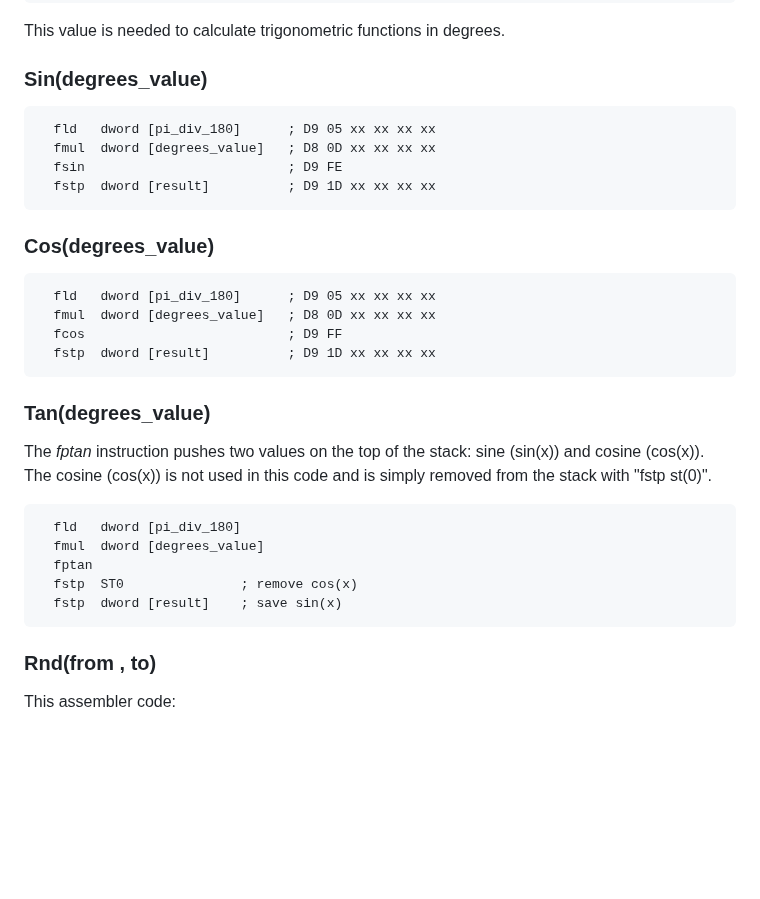
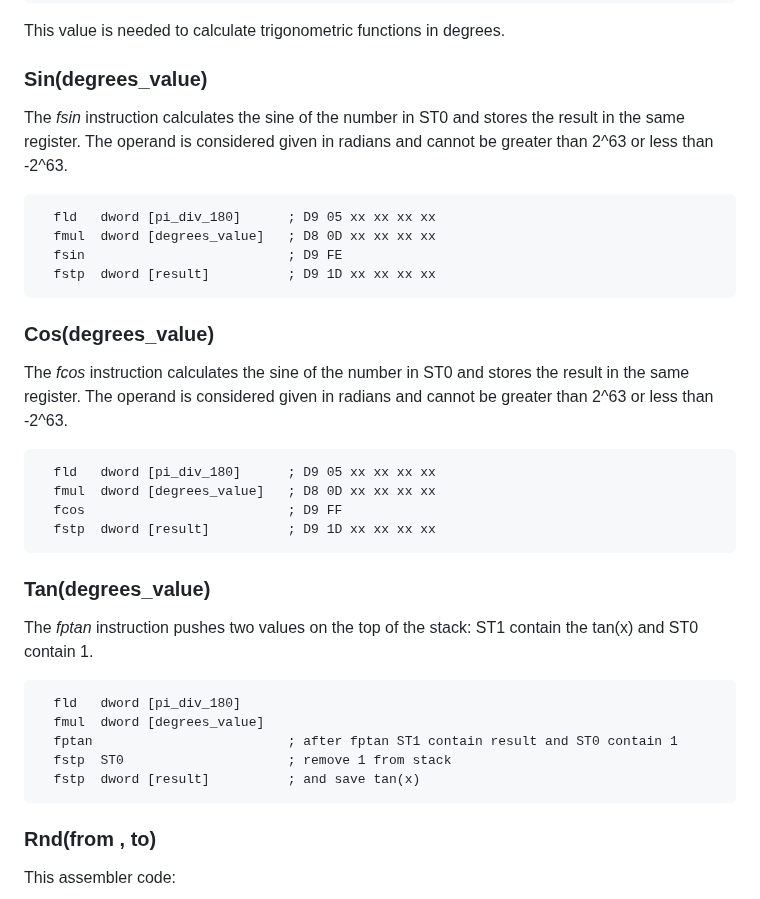
Before and after one commit to Blitz3DFASM/Blitz3DFASMSDK, a Markdown page: README.md, the part around the change. GitHub-like rendering; blank space fills up the shorter version.

```diff
--- a/README.md
+++ b/README.md
@@ -462,12 +462,18 @@ This value is needed to calculate trigonometric functions in degrees.
 
 ### Sin(degrees_value)
 
+The *fsin* instruction calculates the sine of the number in ST0 and stores the result in the same register.
+The operand is considered given in radians and cannot be greater than 2^63 or less than -2^63.
+
       fld	dword [pi_div_180]      ; D9 05 xx xx xx xx
       fmul	dword [degrees_value]   ; D8 0D xx xx xx xx
       fsin                          ; D9 FE
       fstp  dword [result]          ; D9 1D xx xx xx xx
 
 ### Cos(degrees_value)
+
+The *fcos* instruction calculates the sine of the number in ST0 and stores the result in the same register.
+The operand is considered given in radians and cannot be greater than 2^63 or less than -2^63.
 
       fld	dword [pi_div_180]      ; D9 05 xx xx xx xx
       fmul	dword [degrees_value]   ; D8 0D xx xx xx xx
@@ -476,13 +482,13 @@ This value is needed to calculate trigonometric functions in degrees.
 
 ### Tan(degrees_value)
 
-The *fptan* instruction pushes two values on the top of the stack: sine (sin(x)) and cosine (cos(x)). The cosine (cos(x)) is not used in this code and is simply removed from the stack with "fstp st(0)".
+The *fptan* instruction pushes two values on the top of the stack: ST1 contain the tan(x) and ST0 contain 1.
 
       fld	dword [pi_div_180]
       fmul	dword [degrees_value]
-      fptan
-      fstp	ST0               ; remove cos(x)
-      fstp  dword [result]    ; save sin(x)
+      fptan                         ; after fptan ST1 contain result and ST0 contain 1
+      fstp	ST0                     ; remove 1 from stack
+      fstp  dword [result]          ; and save tan(x)
 
 ### Rnd(from , to)
 
```
